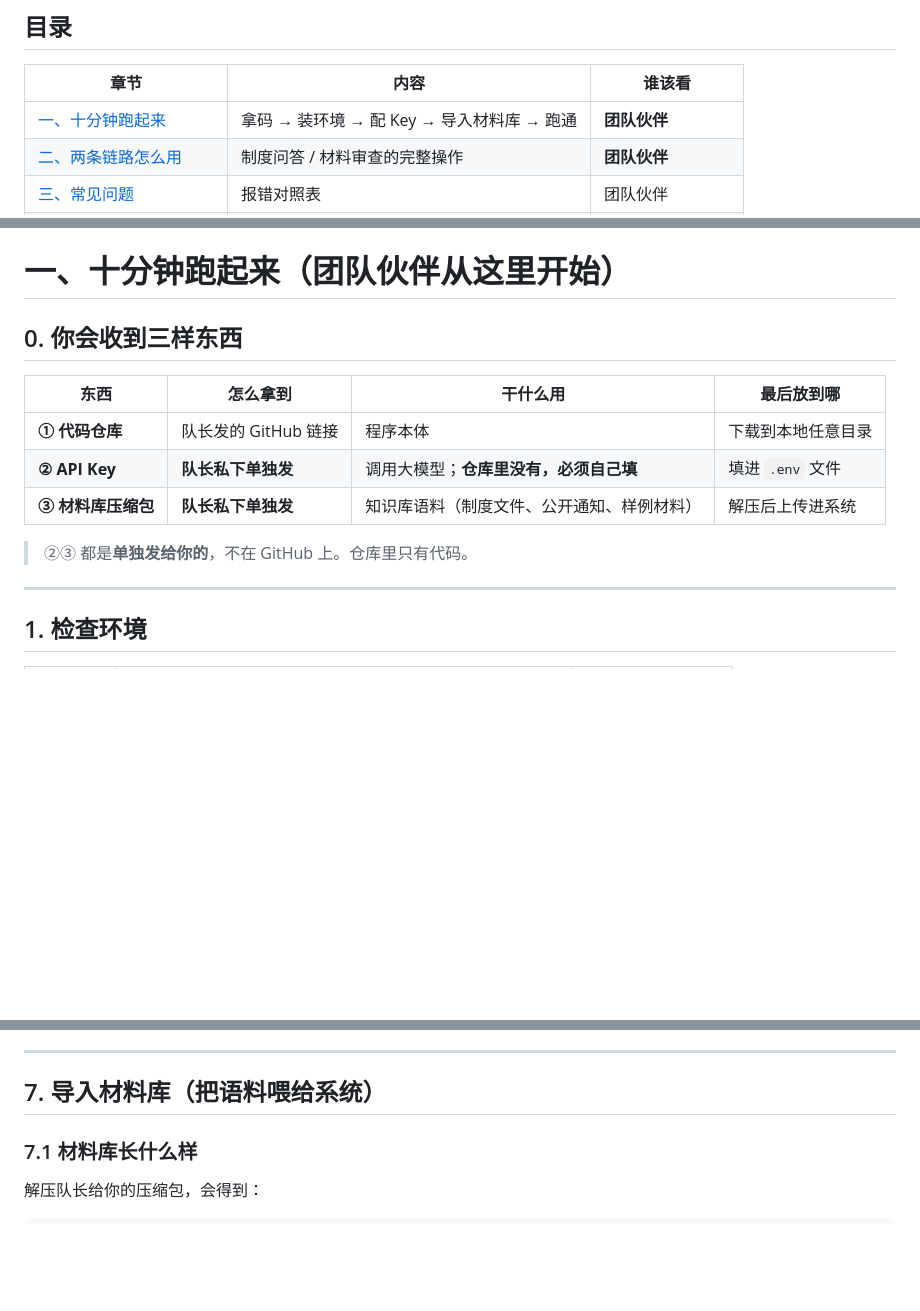
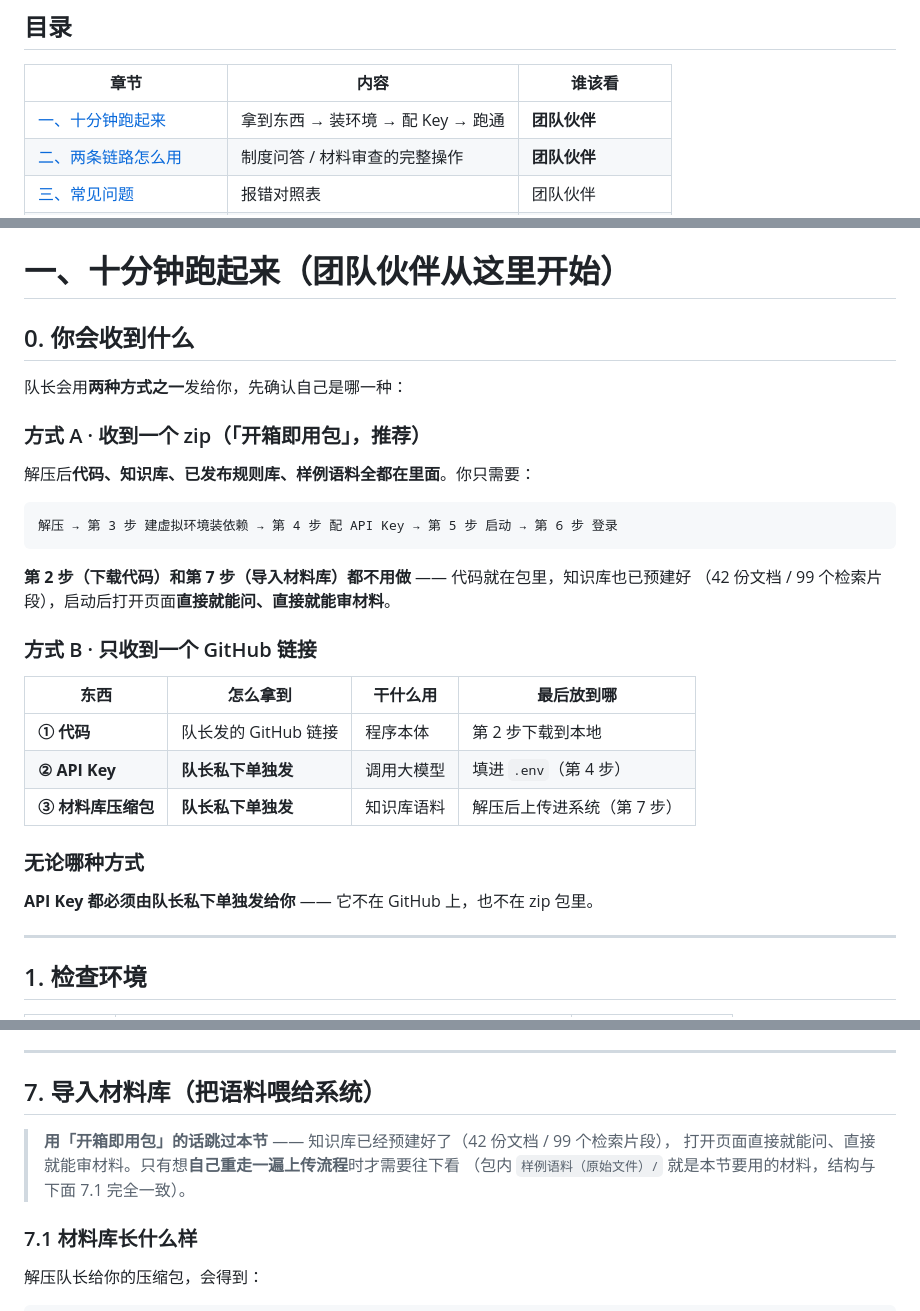
Before and after one commit to asjdhfjka/-, a Markdown page: README.md, 3 parts joined by grey strips. Rendered like a GitHub page; blank space fills up the shorter version.

````diff
--- a/README.md
+++ b/README.md
@@ -11,7 +11,7 @@
 
 | 章节 | 内容 | 谁该看 |
 |---|---|---|
-| [一、十分钟跑起来](#一十分钟跑起来团队伙伴从这里开始) | 拿码 → 装环境 → 配 Key → 导入材料库 → 跑通 | **团队伙伴** |
+| [一、十分钟跑起来](#一十分钟跑起来团队伙伴从这里开始) | 拿到东西 → 装环境 → 配 Key → 跑通 | **团队伙伴** |
 | [二、两条链路怎么用](#二两条链路怎么用) | 制度问答 / 材料审查的完整操作 | **团队伙伴** |
 | [三、常见问题](#三常见问题) | 报错对照表 | 团队伙伴 |
 | [四、项目概况](#四项目概况) | 功能与技术栈 | 评委 / 有兴趣的人 |
@@ -27,15 +27,32 @@
 
 # 一、十分钟跑起来（团队伙伴从这里开始）
 
-## 0. 你会收到三样东西
+## 0. 你会收到什么
+
+队长会用**两种方式之一**发给你，先确认自己是哪一种：
+
+### 方式 A · 收到一个 zip（「开箱即用包」，推荐）
+
+解压后**代码、知识库、已发布规则库、样例语料全都在里面**。你只需要：
+
+```
+解压 → 第 3 步 建虚拟环境装依赖 → 第 4 步 配 API Key → 第 5 步 启动 → 第 6 步 登录
+```
+
+**第 2 步（下载代码）和第 7 步（导入材料库）都不用做** —— 代码就在包里，知识库也已预建好
+（42 份文档 / 99 个检索片段），启动后打开页面**直接就能问、直接就能审材料**。
+
+### 方式 B · 只收到一个 GitHub 链接
 
 | 东西 | 怎么拿到 | 干什么用 | 最后放到哪 |
 |---|---|---|---|
-| **① 代码仓库** | 队长发的 GitHub 链接 | 程序本体 | 下载到本地任意目录 |
-| **② API Key** | **队长私下单独发** | 调用大模型；**仓库里没有，必须自己填** | 填进 `.env` 文件 |
-| **③ 材料库压缩包** | **队长私下单独发** | 知识库语料（制度文件、公开通知、样例材料） | 解压后上传进系统 |
+| **① 代码** | 队长发的 GitHub 链接 | 程序本体 | 第 2 步下载到本地 |
+| **② API Key** | **队长私下单独发** | 调用大模型 | 填进 `.env`（第 4 步） |
+| **③ 材料库压缩包** | **队长私下单独发** | 知识库语料 | 解压后上传进系统（第 7 步） |
 
-> ②③ 都是**单独发给你的**，不在 GitHub 上。仓库里只有代码。
+### 无论哪种方式
+
+**API Key 都必须由队长私下单独发给你** —— 它不在 GitHub 上，也不在 zip 包里。
 
 ---
 
@@ -199,6 +218,10 @@ INFO:     Uvicorn running on http://127.0.0.1:8001 (Press CTRL+C to quit)
 
 ## 7. 导入材料库（把语料喂给系统）
 
+> **用「开箱即用包」的话跳过本节** —— 知识库已经预建好了（42 份文档 / 99 个检索片段），
+> 打开页面直接就能问、直接就能审材料。只有想**自己重走一遍上传流程**时才需要往下看
+> （包内 `样例语料（原始文件）/` 就是本节要用的材料，结构与下面 7.1 完全一致）。
+
 ### 7.1 材料库长什么样
 
 解压队长给你的压缩包，会得到：
````
Also changed, not shown: other parts of README.md (+44 -31 lines).
